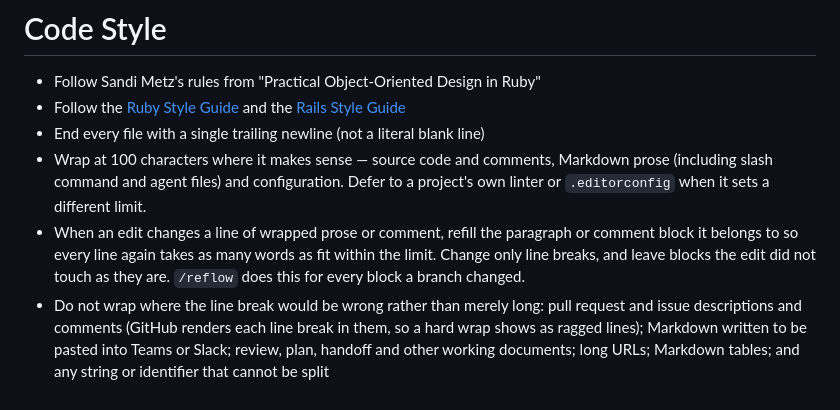
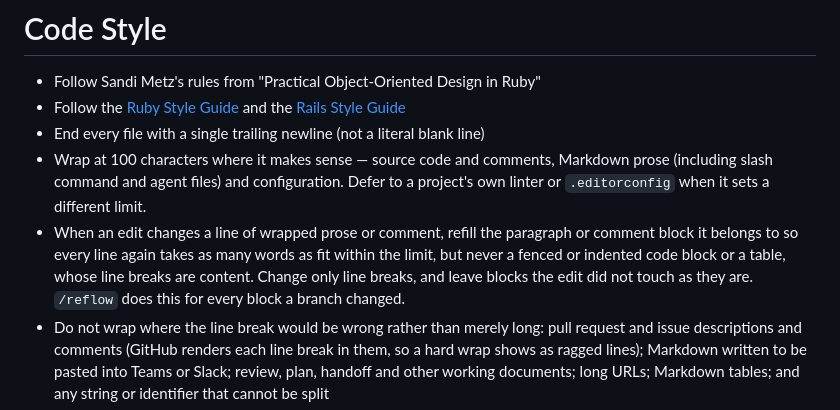
Before and after one commit to mattmenefee/dotfiles, a Markdown page: home/.claude/CLAUDE.md, the part around the change. Drawn GitHub-style.

Commit message:
Keep code blocks and tables out of the user-wide refill rule
The refill rule told an agent to refill the paragraph or comment block
an edit touched, but said nothing about code blocks or tables, whose
line breaks are content. /reflow leaves both alone, but an agent
refilling by hand from this file alone gets no such warning, and one
such refill joined the three marker lines of a fenced example into one.

Name fenced and indented code blocks and tables as never refilled, so
the rule matches what /reflow does.

```diff
--- a/home/.claude/CLAUDE.md
+++ b/home/.claude/CLAUDE.md
@@ -179,9 +179,9 @@ messages are the strictest case: once merged they cannot be edited.
   (including slash command and agent files) and configuration. Defer to a project's own linter or
   `.editorconfig` when it sets a different limit.
 - When an edit changes a line of wrapped prose or comment, refill the paragraph or comment block it
-  belongs to so every line again takes as many words as fit within the limit. Change only line
-  breaks, and leave blocks the edit did not touch as they are. `/reflow` does this for every block a
-  branch changed.
+  belongs to so every line again takes as many words as fit within the limit, but never a fenced or
+  indented code block or a table, whose line breaks are content. Change only line breaks, and leave
+  blocks the edit did not touch as they are. `/reflow` does this for every block a branch changed.
 - Do not wrap where the line break would be wrong rather than merely long: pull request and issue
   descriptions and comments (GitHub renders each line break in them, so a hard wrap shows as ragged
   lines); Markdown written to be pasted into Teams or Slack; review, plan, handoff and other working
```
